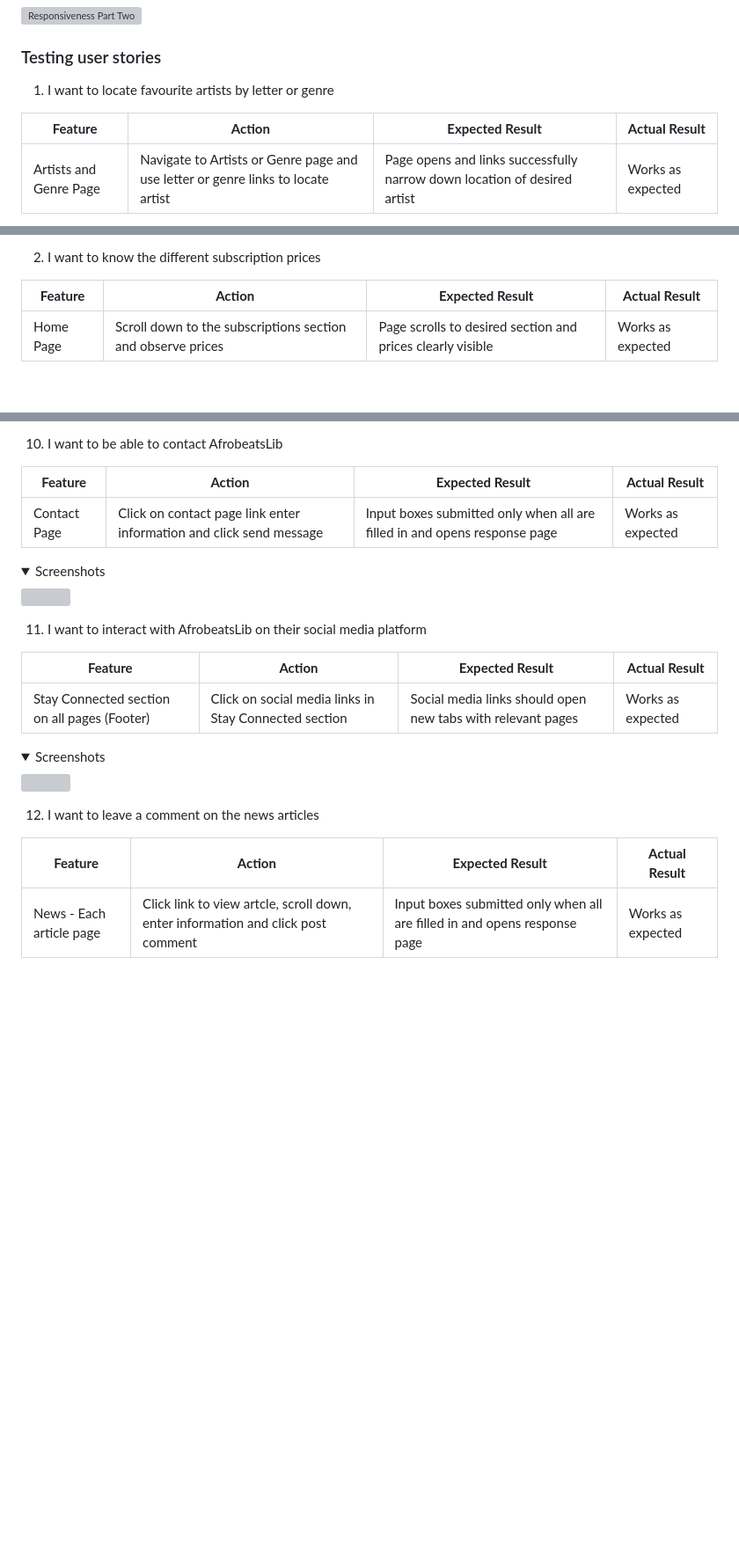
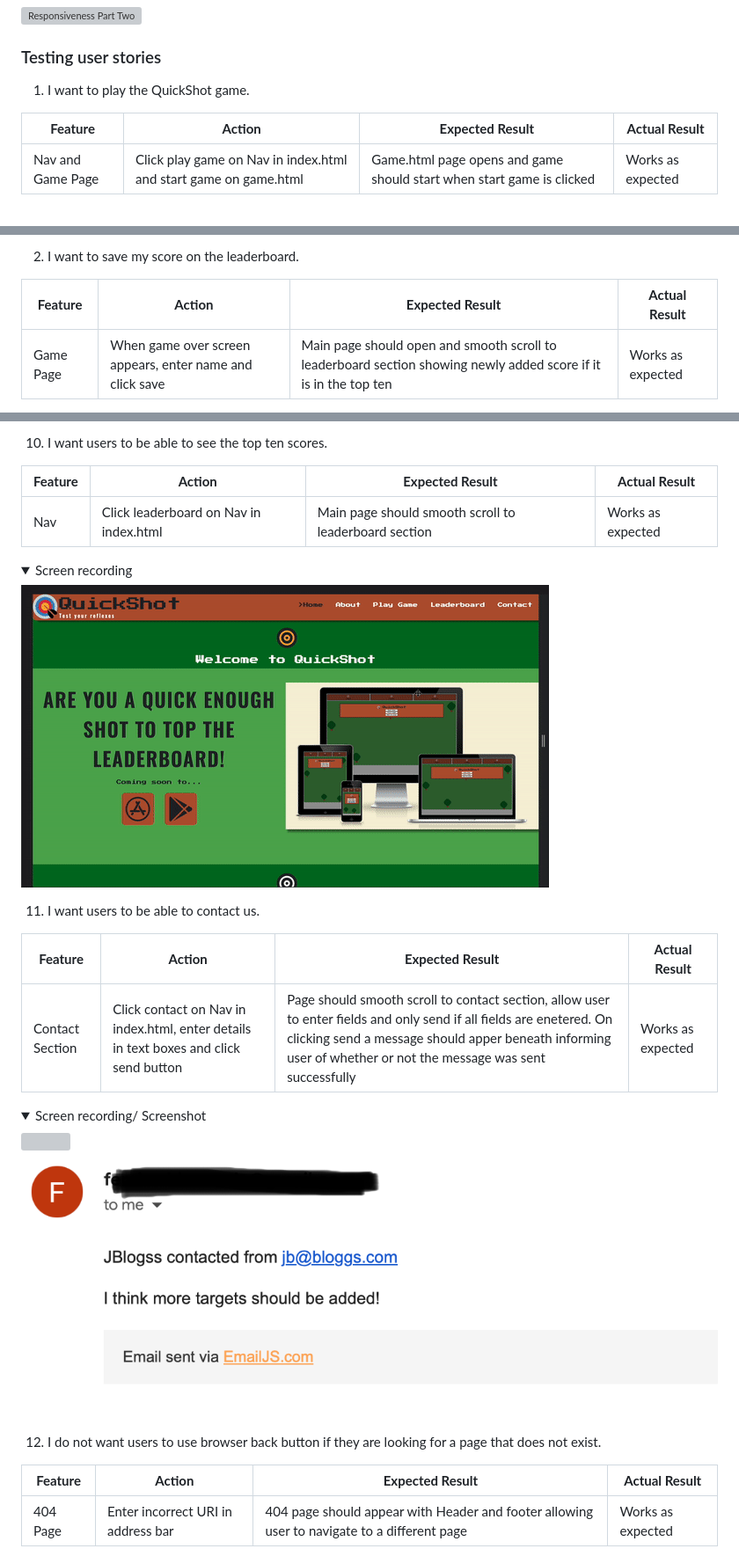
Before and after one commit to ofemiashiru/CI_MS2_QSG, a Markdown page: README.md, 3 parts joined by grey strips. Shown: that part at 88% size. Drawn GitHub-style; pictures changed too: docs/user-story-testing/user-story-3-5-10.gif (added), docs/user-story-testing/user-story-4-7-11.png (added); folded sections open; blank space fills up the shorter version; grey boxes are pictures that could not be loaded.

```diff
--- a/README.md
+++ b/README.md
@@ -311,9 +311,9 @@ The website is completely responsive and has been tested on mobile, tablet and d
 
 ### Testing user stories
 
-1. I want to locate favourite artists by letter or genre
+1. I want to play the QuickShot game.
 
 | **Feature** | **Action** | **Expected Result** | **Actual Result** |
 |-------------|------------|---------------------|-------------------|
-| Artists and Genre Page | Navigate to Artists or Genre page and use letter or genre links to locate artist | Page opens and links successfully narrow down location of desired artist | Works as expected |
+| Nav and Game Page | Click play game on Nav in index.html and start game on game.html | Game.html page opens and game should start when start game is clicked | Works as expected |
 
@@ -325,8 +322,8 @@ The website is completely responsive and has been tested on mobile, tablet and d
 </details>
 
-2. I want to know the different subscription prices
+2. I want to save my score on the leaderboard.
 
 | **Feature** | **Action** | **Expected Result** | **Actual Result** |
 |-------------|------------|---------------------|-------------------|
-| Home Page | Scroll down to the subscriptions section and observe prices | Page scrolls to desired section and prices clearly visible | Works as expected |
+| Game Page | When game over screen appears, enter name and click save | Main page should open and smooth scroll to leaderboard section showing newly added score if it is in the top ten | Works as expected |
 
@@ -411,28 +406,30 @@ The website is completely responsive and has been tested on mobile, tablet and d
 </details>
 
-10. I want to be able to contact AfrobeatsLib
+10. I want users to be able to see the top ten scores.
 
 | **Feature** | **Action** | **Expected Result** | **Actual Result** |
 |-------------|------------|---------------------|-------------------|
-| Contact Page| Click on contact page link enter information and click send message| Input boxes submitted only when all are filled in and opens response page | Works as expected |
+| Nav | Click leaderboard on Nav in index.html | Main page should smooth scroll to leaderboard section | Works as expected |
 
-<details><summary>Screenshots</summary>
-<img src="docs/user-story-testing/user-story-10.png">
+<details><summary>Screen recording</summary>
+<img src="docs/user-story-testing/user-story-3-5-10.gif">
 </details>
 
-11. I want to interact with AfrobeatsLib on their social media platform
+11. I want users to be able to contact us.
 
 | **Feature** | **Action** | **Expected Result** | **Actual Result** |
 |-------------|------------|---------------------|-------------------|
-| Stay Connected section on all pages (Footer)| Click on social media links in Stay Connected section| Social media links should open new tabs with relevant pages | Works as expected |
+| Contact Section | Click contact on Nav in index.html, enter details in text boxes and click send button | Page should smooth scroll to contact section, allow user to enter fields and only send if all fields are enetered. On clicking send a message should apper beneath informing user of whether or not the message was sent successfully | Works as expected |
 
-<details><summary>Screenshots</summary>
-<img src="docs/user-story-testing/user-story-11.png">
+<details><summary>Screen recording/ Screenshot</summary>
+<img src="docs/user-story-testing/user-story-4-7-11.gif">
+<img src="docs/user-story-testing/user-story-4-7-11.png">
 </details>
 
-12. I want to leave a comment on the news articles
+
+12. I do not want users to use browser back button if they are looking for a page that does not exist.
 
 | **Feature** | **Action** | **Expected Result** | **Actual Result** |
 |-------------|------------|---------------------|-------------------|
-| News - Each article page| Click link to view artcle, scroll down, enter information and click post comment| Input boxes submitted only when all are filled in and opens response page | Works as expected |
+| 404 Page| Enter incorrect URI in address bar| 404 page should appear with Header and footer allowing user to navigate to a different page | Works as expected |
 
```
Also changed, not shown: other parts of README.md (+39 -118 lines), docs/user-story-testing/user-story-13.gif (added), 3 other files.
